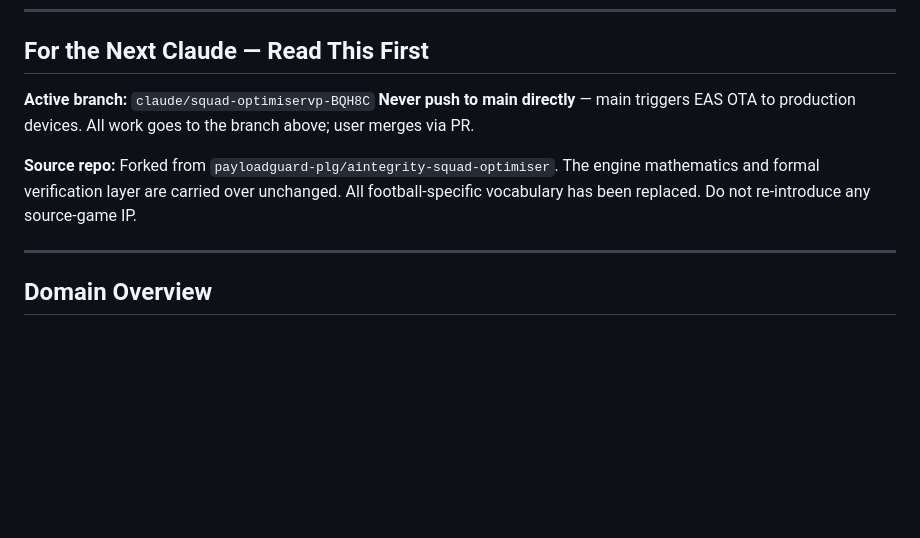
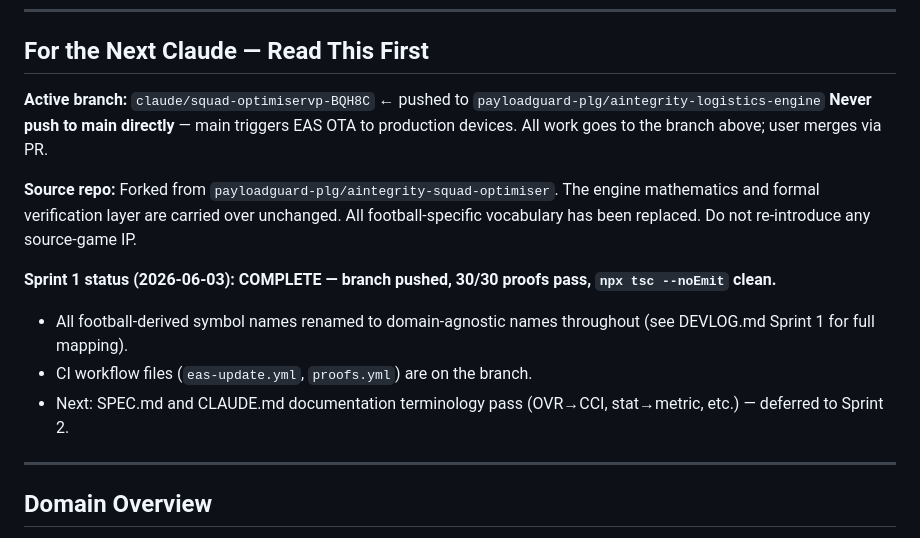
Before and after one commit to PayloadGuard-PLG/aintegrity-logistics-engine, a Markdown page: CLAUDE.md, the part around one of its changes. Rendered like a GitHub page; blank space fills up the shorter version.

```diff
--- a/CLAUDE.md
+++ b/CLAUDE.md
@@ -4,10 +4,15 @@
 
 ## For the Next Claude — Read This First
 
-**Active branch:** `claude/squad-optimiservp-BQH8C`
+**Active branch:** `claude/squad-optimiservp-BQH8C`  ← pushed to `payloadguard-plg/aintegrity-logistics-engine`
 **Never push to main directly** — main triggers EAS OTA to production devices. All work goes to the branch above; user merges via PR.
 
 **Source repo:** Forked from `payloadguard-plg/aintegrity-squad-optimiser`. The engine mathematics and formal verification layer are carried over unchanged. All football-specific vocabulary has been replaced. Do not re-introduce any source-game IP.
+
+**Sprint 1 status (2026-06-03): COMPLETE — branch pushed, 30/30 proofs pass, `npx tsc --noEmit` clean.**
+- All football-derived symbol names renamed to domain-agnostic names throughout (see DEVLOG.md Sprint 1 for full mapping).
+- CI workflow files (`eas-update.yml`, `proofs.yml`) are on the branch.
+- Next: SPEC.md and CLAUDE.md documentation terminology pass (OVR→CCI, stat→metric, etc.) — deferred to Sprint 2.
 
 ---
 
```
Also changed, not shown: other parts of CLAUDE.md (+11 -32 lines).
